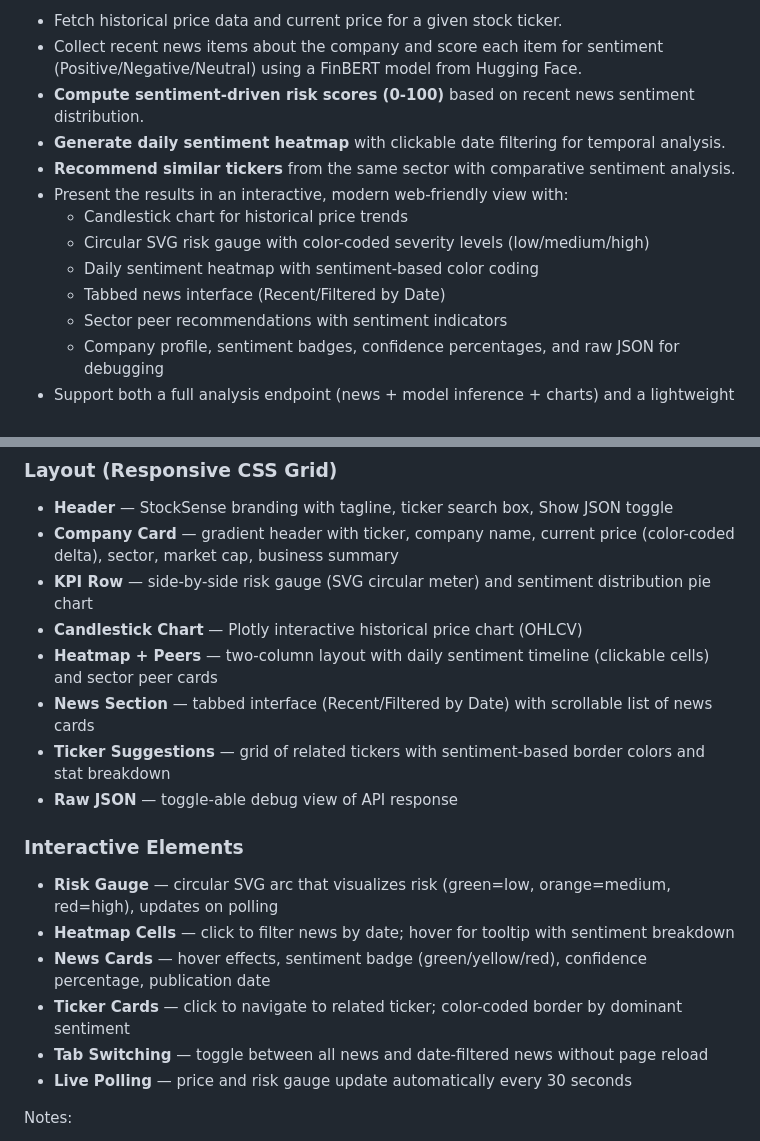
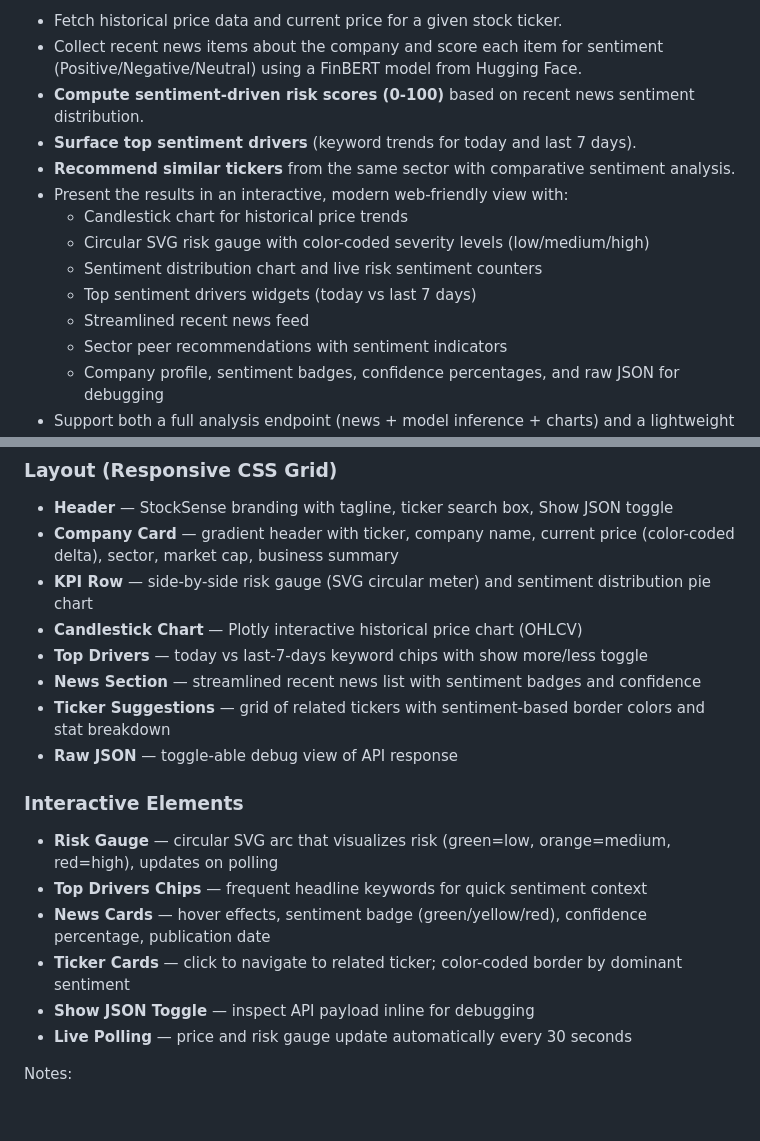
Before and after one commit to AISmithy/market-sentiment-analysis, a Markdown page: README.md, 2 parts joined by grey strips. GitHub-like rendering; blank space fills up the shorter version.

```diff
--- a/README.md
+++ b/README.md
@@ -11,13 +11,14 @@ The primary goal of this project is to provide a lightweight, reproducible pipel
 - Fetch historical price data and current price for a given stock ticker.
 - Collect recent news items about the company and score each item for sentiment (Positive/Negative/Neutral) using a FinBERT model from Hugging Face.
 - **Compute sentiment-driven risk scores (0-100)** based on recent news sentiment distribution.
-- **Generate daily sentiment heatmap** with clickable date filtering for temporal analysis.
+- **Surface top sentiment drivers** (keyword trends for today and last 7 days).
 - **Recommend similar tickers** from the same sector with comparative sentiment analysis.
 - Present the results in an interactive, modern web-friendly view with:
   - Candlestick chart for historical price trends
   - Circular SVG risk gauge with color-coded severity levels (low/medium/high)
-  - Daily sentiment heatmap with sentiment-based color coding
-  - Tabbed news interface (Recent/Filtered by Date)
+  - Sentiment distribution chart and live risk sentiment counters
+  - Top sentiment drivers widgets (today vs last 7 days)
+  - Streamlined recent news feed
   - Sector peer recommendations with sentiment indicators
   - Company profile, sentiment badges, confidence percentages, and raw JSON for debugging
 - Support both a full analysis endpoint (news + model inference + charts) and a lightweight price-only endpoint for efficient real-time polling (30s intervals).
@@ -146,18 +152,18 @@ The modern dashboard (`http://127.0.0.1:8000/`) provides:
 - **Company Card** — gradient header with ticker, company name, current price (color-coded delta), sector, market cap, business summary
 - **KPI Row** — side-by-side risk gauge (SVG circular meter) and sentiment distribution pie chart
 - **Candlestick Chart** — Plotly interactive historical price chart (OHLCV)
-- **Heatmap + Peers** — two-column layout with daily sentiment timeline (clickable cells) and sector peer cards
-- **News Section** — tabbed interface (Recent/Filtered by Date) with scrollable list of news cards
+- **Top Drivers** — today vs last-7-days keyword chips with show more/less toggle
+- **News Section** — streamlined recent news list with sentiment badges and confidence
 - **Ticker Suggestions** — grid of related tickers with sentiment-based border colors and stat breakdown
 - **Raw JSON** — toggle-able debug view of API response
 
 ### Interactive Elements
 
 - **Risk Gauge** — circular SVG arc that visualizes risk (green=low, orange=medium, red=high), updates on polling
-- **Heatmap Cells** — click to filter news by date; hover for tooltip with sentiment breakdown
+- **Top Drivers Chips** — frequent headline keywords for quick sentiment context
 - **News Cards** — hover effects, sentiment badge (green/yellow/red), confidence percentage, publication date
 - **Ticker Cards** — click to navigate to related ticker; color-coded border by dominant sentiment
-- **Tab Switching** — toggle between all news and date-filtered news without page reload
+- **Show JSON Toggle** — inspect API payload inline for debugging
 - **Live Polling** — price and risk gauge update automatically every 30 seconds
 
 Notes:
```
Also changed, not shown: other parts of README.md (+13 -10 lines).
